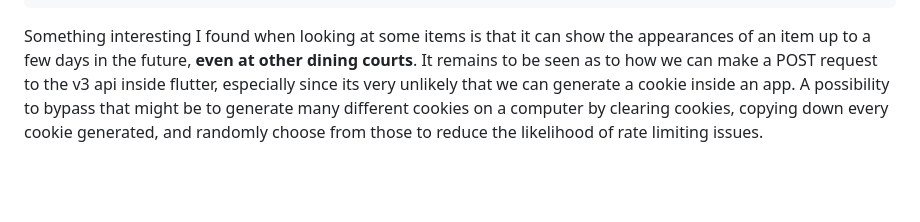
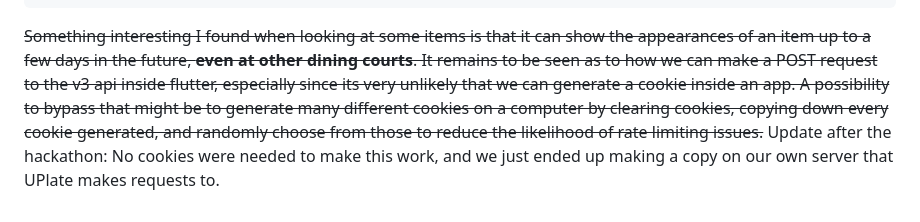
Before and after one commit to Firebolt9907/boilerFuel, a Markdown page: Purdue Menus API Documentation.md, the part around the change. GitHub-like rendering; blank space fills up the shorter version.

Commit message:
Revise API documentation based on hackathon findings
Updated the documentation to reflect changes after the hackathon regarding cookie usage and server requests.

````diff
--- a/Purdue Menus API Documentation.md
+++ b/Purdue Menus API Documentation.md
@@ -149,4 +149,5 @@ with the body:
 }
 ```
 
-Something interesting I found when looking at some items is that it can show the appearances of an item up to a few days in the future, **even at other dining courts**. It remains to be seen as to how we can make a POST request to the v3 api inside flutter, especially since its very unlikely that we can generate a cookie inside an app. A possibility to bypass that might be to generate many different cookies on a computer by clearing cookies, copying down every cookie generated, and randomly choose from those to reduce the likelihood of rate limiting issues.
+~~Something interesting I found when looking at some items is that it can show the appearances of an item up to a few days in the future, **even at other dining courts**. It remains to be seen as to how we can make a POST request to the v3 api inside flutter, especially since its very unlikely that we can generate a cookie inside an app. A possibility to bypass that might be to generate many different cookies on a computer by clearing cookies, copying down every cookie generated, and randomly choose from those to reduce the likelihood of rate limiting issues.~~
+Update after the hackathon: No cookies were needed to make this work, and we just ended up making a copy on our own server that UPlate makes requests to.
````
